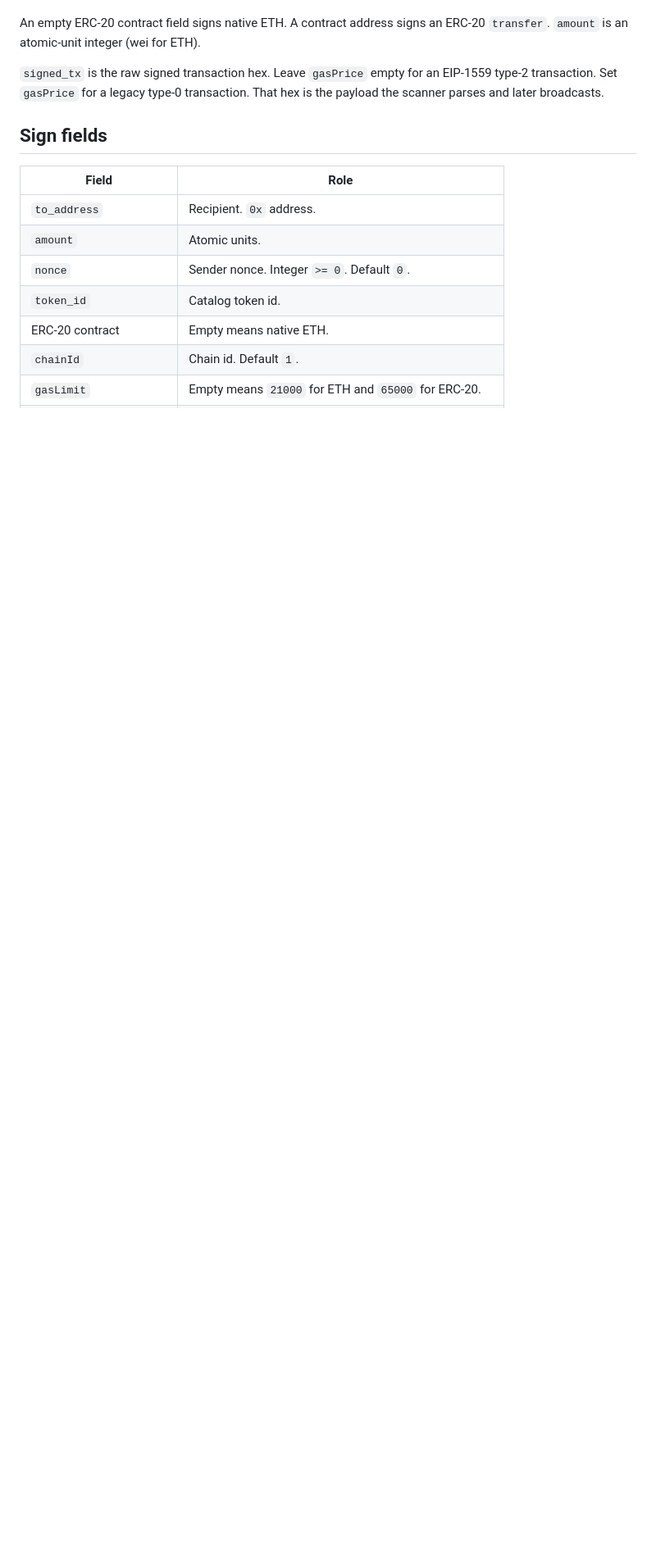
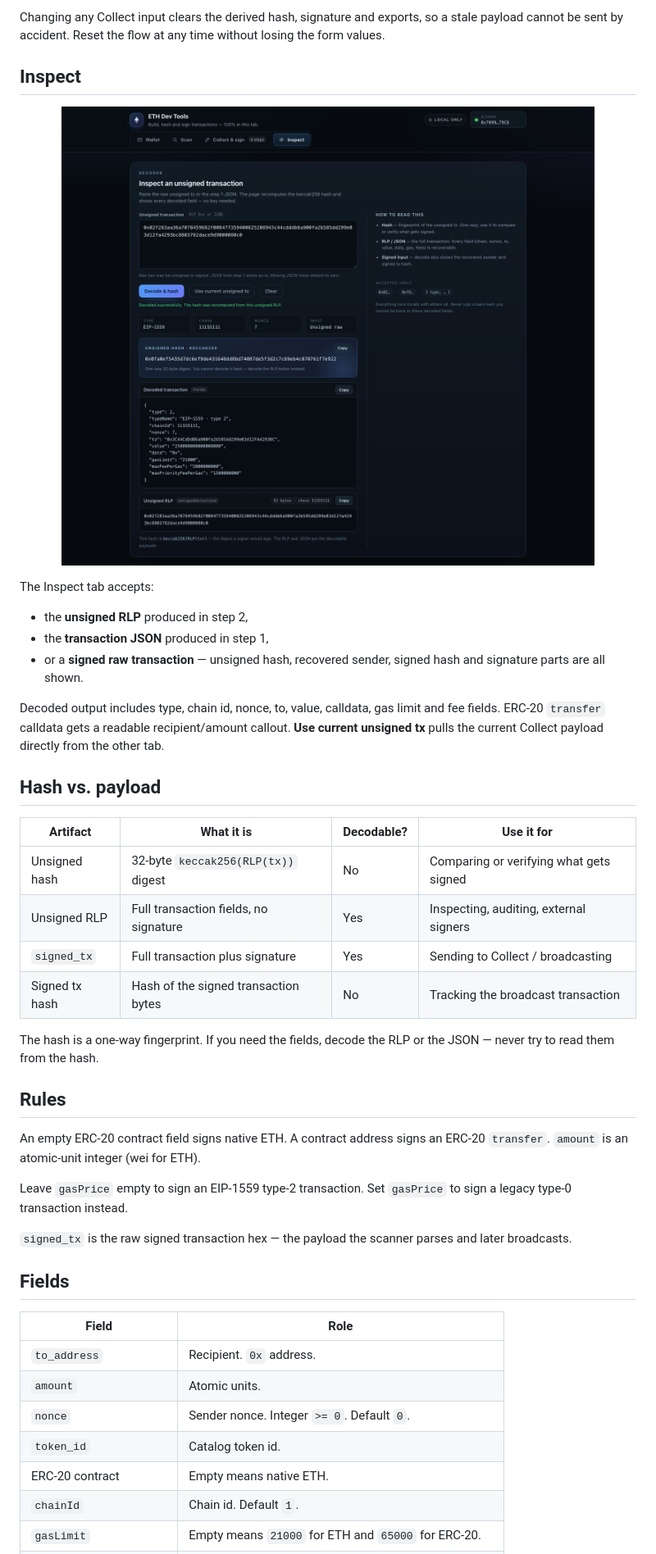
Before and after one commit to afsh7n/dev-tools-eth, a Markdown page: README.md, the part around one of its changes. Shown at 82% size. Drawn GitHub-style; pictures changed too: assets/inspect.png (added); blank space fills up the shorter version.

```diff
--- a/README.md
+++ b/README.md
@@ -14,9 +56,39 @@ The private key never leaves the tab. Address generation and signing run locally
+Changing any Collect input clears the derived hash, signature and exports, so a stale payload cannot be sent by accident. Reset the flow at any time without losing the form values.
+
+## Inspect
+
+<p align="center">
+  <img src="assets/inspect.png" alt="Inspect tab showing a decoded unsigned transaction and its keccak256 hash" width="920" />
+</p>
+
+The Inspect tab accepts:
+
+- the **unsigned RLP** produced in step 2,
+- the **transaction JSON** produced in step 1,
+- or a **signed raw transaction** — unsigned hash, recovered sender, signed hash and signature parts are all shown.
+
+Decoded output includes type, chain id, nonce, to, value, calldata, gas limit and fee fields. ERC-20 `transfer` calldata gets a readable recipient/amount callout. **Use current unsigned tx** pulls the current Collect payload directly from the other tab.
+
+## Hash vs. payload
+
+| Artifact | What it is | Decodable? | Use it for |
+| --- | --- | --- | --- |
+| Unsigned hash | 32-byte `keccak256(RLP(tx))` digest | No | Comparing or verifying what gets signed |
+| Unsigned RLP | Full transaction fields, no signature | Yes | Inspecting, auditing, external signers |
+| `signed_tx` | Full transaction plus signature | Yes | Sending to Collect / broadcasting |
+| Signed tx hash | Hash of the signed transaction bytes | No | Tracking the broadcast transaction |
+
+The hash is a one-way fingerprint. If you need the fields, decode the RLP or the JSON — never try to read them from the hash.
+
+## Rules
 
 An empty ERC-20 contract field signs native ETH. A contract address signs an ERC-20 `transfer`. `amount` is an atomic-unit integer (wei for ETH).
 
-`signed_tx` is the raw signed transaction hex. Leave `gasPrice` empty for an EIP-1559 type-2 transaction. Set `gasPrice` for a legacy type-0 transaction. That hex is the payload the scanner parses and later broadcasts.
+Leave `gasPrice` empty to sign an EIP-1559 type-2 transaction. Set `gasPrice` to sign a legacy type-0 transaction instead.
 
-## Sign fields
+`signed_tx` is the raw signed transaction hex — the payload the scanner parses and later broadcasts.
+
+## Fields
 
 | Field | Role |
 | --- | --- |
```
Also changed, not shown: other parts of README.md (+93 -10 lines), assets/collect-flow.png (added), 1 other file.
